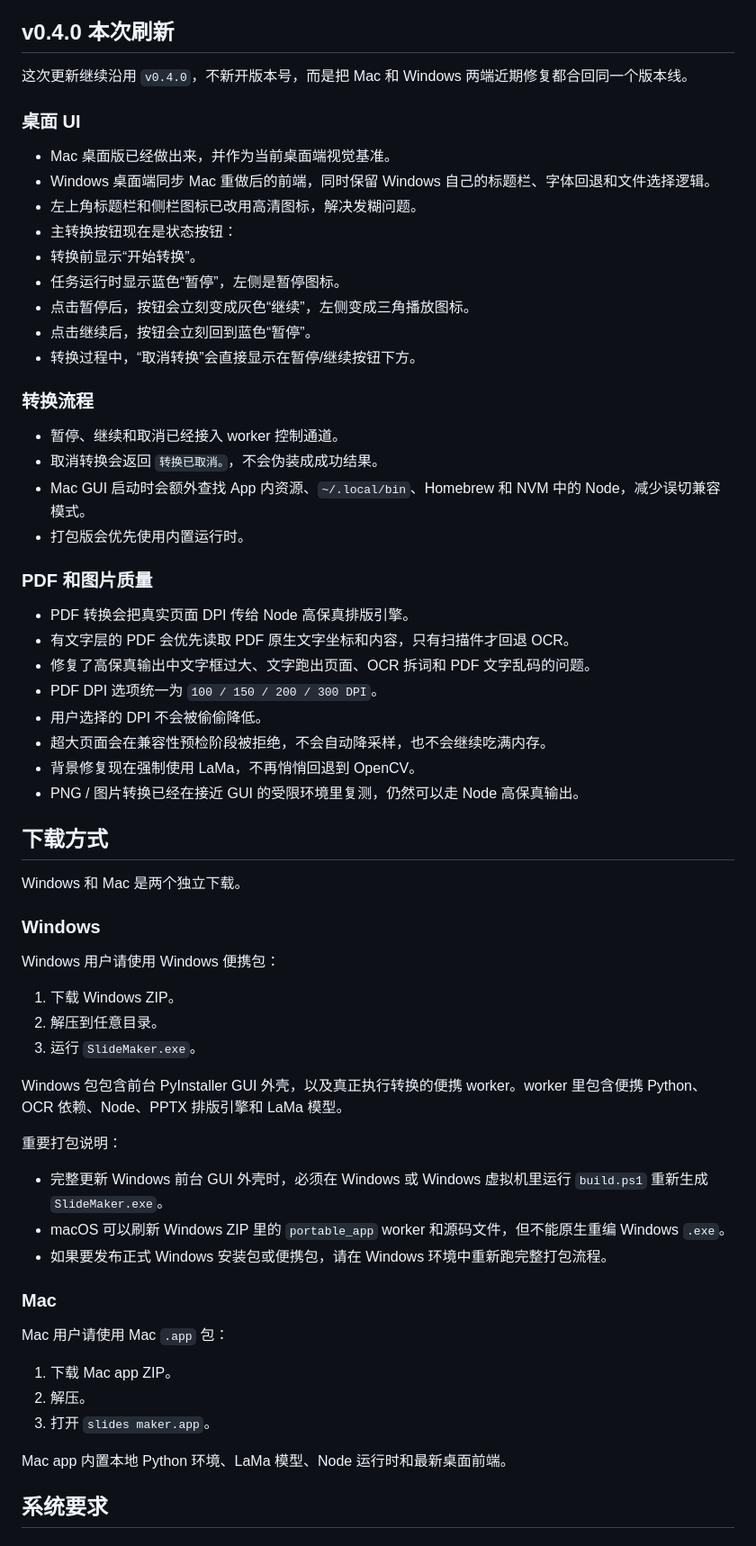
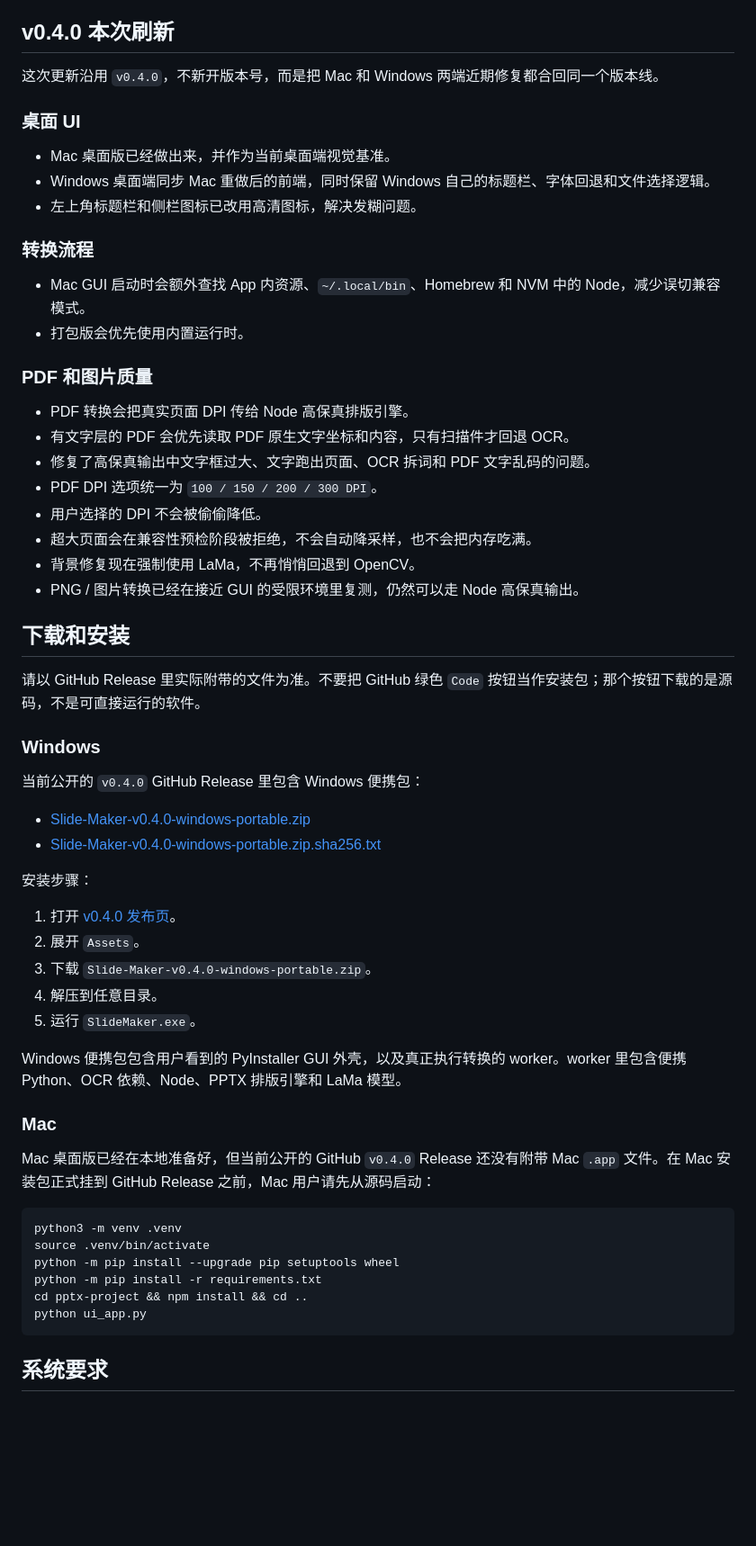
Before and after one commit to hamiltonxu650-lang/Slide-Maker, a Markdown page: README.zh-CN.md, the part around one of its changes. Shown at 90% size. GitHub-like rendering; blank space fills up the shorter version.

````diff
--- a/README.zh-CN.md
+++ b/README.zh-CN.md
@@ -6,24 +6,16 @@ Slide Maker 是一个本地优先的桌面工具，用来把 PDF、截图、扫
 
 ## v0.4.0 本次刷新
 
-这次更新继续沿用 `v0.4.0`，不新开版本号，而是把 Mac 和 Windows 两端近期修复都合回同一个版本线。
+这次更新沿用 `v0.4.0`，不新开版本号，而是把 Mac 和 Windows 两端近期修复都合回同一个版本线。
 
 ### 桌面 UI
 
 - Mac 桌面版已经做出来，并作为当前桌面端视觉基准。
 - Windows 桌面端同步 Mac 重做后的前端，同时保留 Windows 自己的标题栏、字体回退和文件选择逻辑。
 - 左上角标题栏和侧栏图标已改用高清图标，解决发糊问题。
-- 主转换按钮现在是状态按钮：
-- 转换前显示“开始转换”。
-- 任务运行时显示蓝色“暂停”，左侧是暂停图标。
-- 点击暂停后，按钮会立刻变成灰色“继续”，左侧变成三角播放图标。
-- 点击继续后，按钮会立刻回到蓝色“暂停”。
-- 转换过程中，“取消转换”会直接显示在暂停/继续按钮下方。
 
 ### 转换流程
 
-- 暂停、继续和取消已经接入 worker 控制通道。
-- 取消转换会返回 `转换已取消。`，不会伪装成成功结果。
 - Mac GUI 启动时会额外查找 App 内资源、`~/.local/bin`、Homebrew 和 NVM 中的 Node，减少误切兼容模式。
 - 打包版会优先使用内置运行时。
 
@@ -34,39 +26,43 @@ Slide Maker 是一个本地优先的桌面工具，用来把 PDF、截图、扫
 - 修复了高保真输出中文字框过大、文字跑出页面、OCR 拆词和 PDF 文字乱码的问题。
 - PDF DPI 选项统一为 `100 / 150 / 200 / 300 DPI`。
 - 用户选择的 DPI 不会被偷偷降低。
-- 超大页面会在兼容性预检阶段被拒绝，不会自动降采样，也不会继续吃满内存。
+- 超大页面会在兼容性预检阶段被拒绝，不会自动降采样，也不会把内存吃满。
 - 背景修复现在强制使用 LaMa，不再悄悄回退到 OpenCV。
 - PNG / 图片转换已经在接近 GUI 的受限环境里复测，仍然可以走 Node 高保真输出。
 
-## 下载方式
+## 下载和安装
 
-Windows 和 Mac 是两个独立下载。
+请以 GitHub Release 里实际附带的文件为准。不要把 GitHub 绿色 `Code` 按钮当作安装包；那个按钮下载的是源码，不是可直接运行的软件。
 
 ### Windows
 
-Windows 用户请使用 Windows 便携包：
+当前公开的 `v0.4.0` GitHub Release 里包含 Windows 便携包：
 
-1. 下载 Windows ZIP。
-2. 解压到任意目录。
-3. 运行 `SlideMaker.exe`。
+- [Slide-Maker-v0.4.0-windows-portable.zip](https://github.com/hamiltonxu650-lang/Slide-Maker/releases/download/v0.4.0/Slide-Maker-v0.4.0-windows-portable.zip)
+- [Slide-Maker-v0.4.0-windows-portable.zip.sha256.txt](https://github.com/hamiltonxu650-lang/Slide-Maker/releases/download/v0.4.0/Slide-Maker-v0.4.0-windows-portable.zip.sha256.txt)
 
-Windows 包包含前台 PyInstaller GUI 外壳，以及真正执行转换的便携 worker。worker 里包含便携 Python、OCR 依赖、Node、PPTX 排版引擎和 LaMa 模型。
+安装步骤：
 
-重要打包说明：
+1. 打开 [v0.4.0 发布页](https://github.com/hamiltonxu650-lang/Slide-Maker/releases/tag/v0.4.0)。
+2. 展开 `Assets`。
+3. 下载 `Slide-Maker-v0.4.0-windows-portable.zip`。
+4. 解压到任意目录。
+5. 运行 `SlideMaker.exe`。
 
-- 完整更新 Windows 前台 GUI 外壳时，必须在 Windows 或 Windows 虚拟机里运行 `build.ps1` 重新生成 `SlideMaker.exe`。
-- macOS 可以刷新 Windows ZIP 里的 `portable_app` worker 和源码文件，但不能原生重编 Windows `.exe`。
-- 如果要发布正式 Windows 安装包或便携包，请在 Windows 环境中重新跑完整打包流程。
+Windows 便携包包含用户看到的 PyInstaller GUI 外壳，以及真正执行转换的 worker。worker 里包含便携 Python、OCR 依赖、Node、PPTX 排版引擎和 LaMa 模型。
 
 ### Mac
 
-Mac 用户请使用 Mac `.app` 包：
+Mac 桌面版已经在本地准备好，但当前公开的 GitHub `v0.4.0` Release 还没有附带 Mac `.app` 文件。在 Mac 安装包正式挂到 GitHub Release 之前，Mac 用户请先从源码启动：
 
-1. 下载 Mac app ZIP。
-2. 解压。
-3. 打开 `slides maker.app`。
-
-Mac app 内置本地 Python 环境、LaMa 模型、Node 运行时和最新桌面前端。
+```bash
+python3 -m venv .venv
+source .venv/bin/activate
+python -m pip install --upgrade pip setuptools wheel
+python -m pip install -r requirements.txt
+cd pptx-project && npm install && cd ..
+python ui_app.py
+```
 
 ## 系统要求
 
````
Also changed, not shown: other parts of README.zh-CN.md (+2 -4 lines), README.md (+23 -29 lines).
